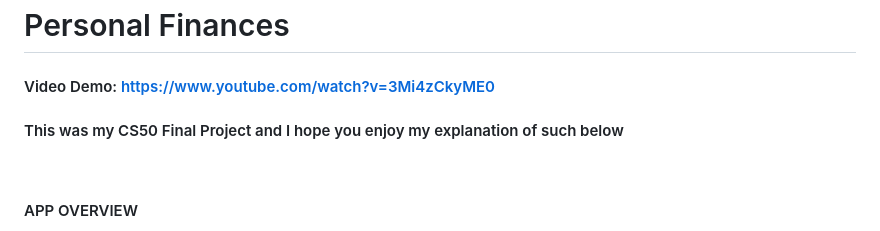
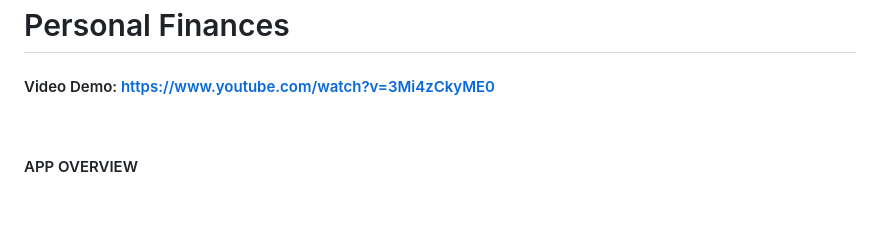
Before and after one commit to jblake97/Personal-Finances, a Markdown page: README.md, the part around the change. Rendered like a GitHub page; blank space fills up the shorter version.

```diff
--- a/README.md
+++ b/README.md
@@ -1,6 +1,5 @@
 # Personal Finances
 #### Video Demo: https://www.youtube.com/watch?v=3Mi4zCkyME0
-#### This was my CS50 Final Project and I hope you enjoy my explanation of such below
 
 <br>
 
```
